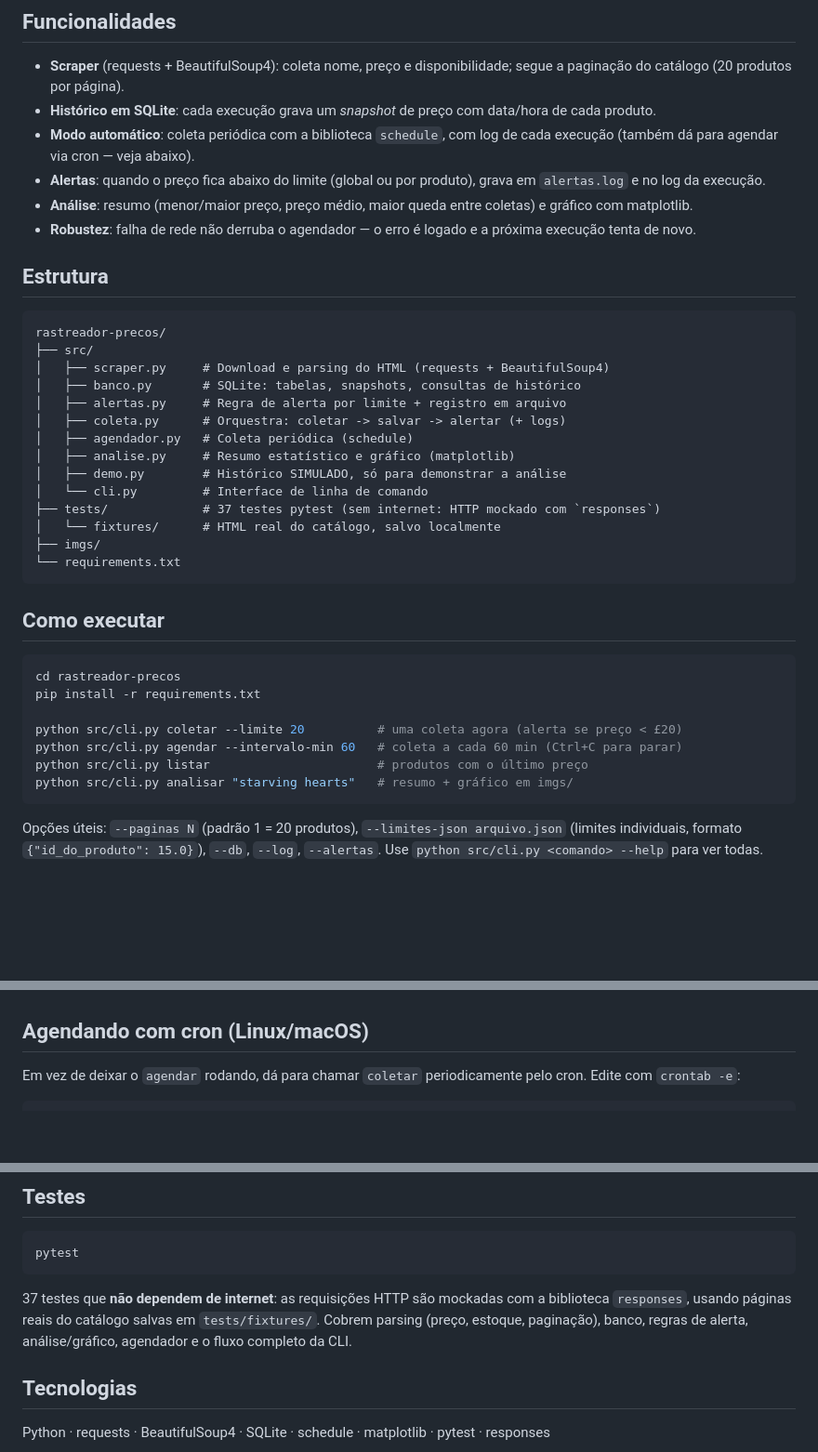
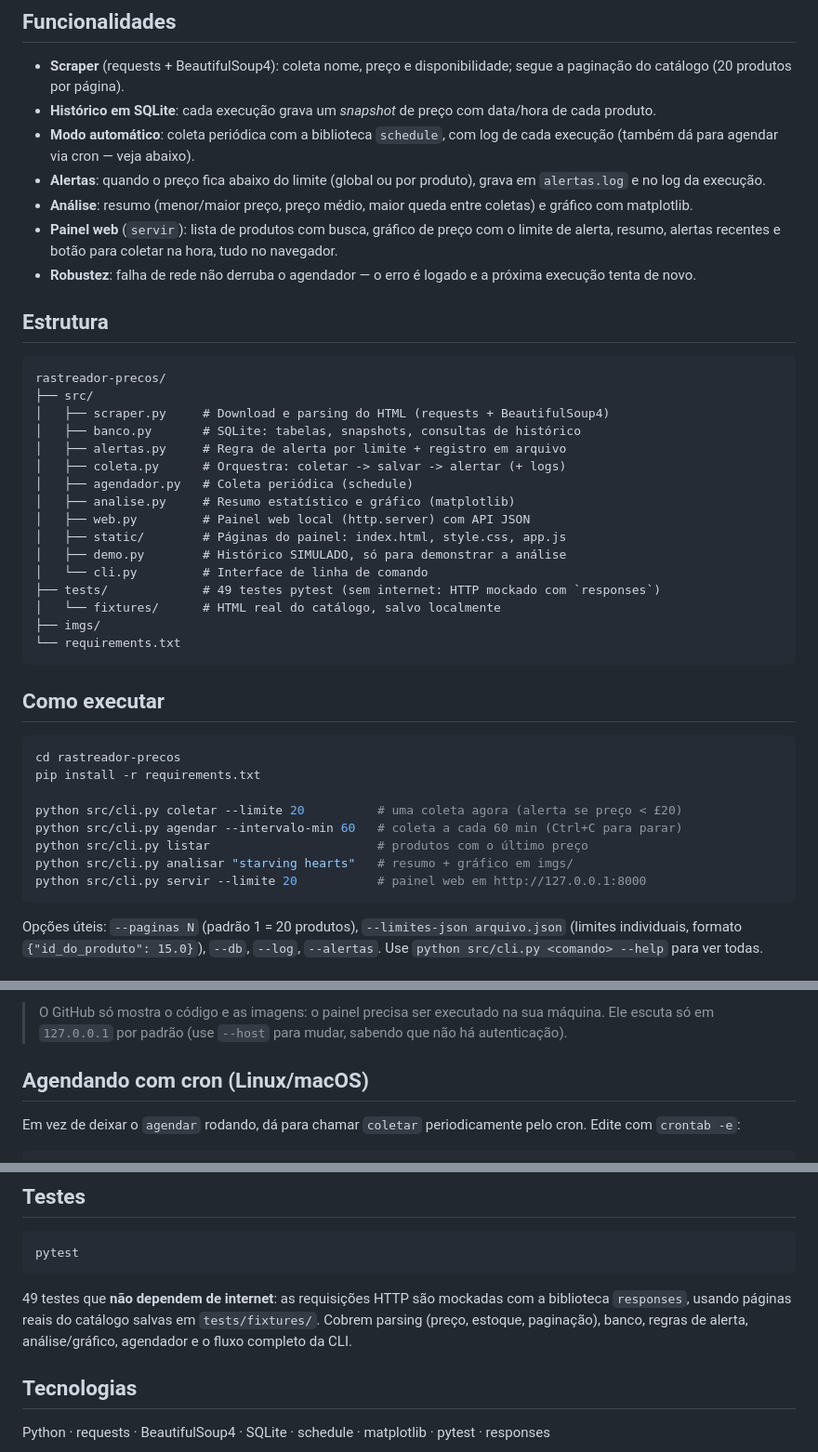
Before and after one commit to taksz/portfolio-dados, a Markdown page: rastreador-precos/README.md, 3 parts joined by grey strips. Shown at 93% size. Rendered like a GitHub page; blank space fills up the shorter version.

````diff
--- a/rastreador-precos/README.md
+++ b/rastreador-precos/README.md
@@ -19,6 +19,7 @@ Os dados vêm do [books.toscrape.com](https://books.toscrape.com), um site públ
 - **Modo automático**: coleta periódica com a biblioteca `schedule`, com log de cada execução (também dá para agendar via cron — veja abaixo).
 - **Alertas**: quando o preço fica abaixo do limite (global ou por produto), grava em `alertas.log` e no log da execução.
 - **Análise**: resumo (menor/maior preço, preço médio, maior queda entre coletas) e gráfico com matplotlib.
+- **Painel web** (`servir`): lista de produtos com busca, gráfico de preço com o limite de alerta, resumo, alertas recentes e botão para coletar na hora, tudo no navegador.
 - **Robustez**: falha de rede não derruba o agendador — o erro é logado e a próxima execução tenta de novo.
 
 ## Estrutura
@@ -32,9 +33,11 @@ rastreador-precos/
 │   ├── coleta.py      # Orquestra: coletar -> salvar -> alertar (+ logs)
 │   ├── agendador.py   # Coleta periódica (schedule)
 │   ├── analise.py     # Resumo estatístico e gráfico (matplotlib)
+│   ├── web.py         # Painel web local (http.server) com API JSON
+│   ├── static/        # Páginas do painel: index.html, style.css, app.js
 │   ├── demo.py        # Histórico SIMULADO, só para demonstrar a análise
 │   └── cli.py         # Interface de linha de comando
-├── tests/             # 37 testes pytest (sem internet: HTTP mockado com `responses`)
+├── tests/             # 49 testes pytest (sem internet: HTTP mockado com `responses`)
 │   └── fixtures/      # HTML real do catálogo, salvo localmente
 ├── imgs/
 └── requirements.txt
@@ -50,6 +53,7 @@ python src/cli.py coletar --limite 20          # uma coleta agora (alerta se pre
 python src/cli.py agendar --intervalo-min 60   # coleta a cada 60 min (Ctrl+C para parar)
 python src/cli.py listar                       # produtos com o último preço
 python src/cli.py analisar "starving hearts"   # resumo + gráfico em imgs/
+python src/cli.py servir --limite 20           # painel web em http://127.0.0.1:8000
 ```
 
 Opções úteis: `--paginas N` (padrão 1 = 20 produtos), `--limites-json arquivo.json` (limites individuais, formato `{"id_do_produto": 15.0}`), `--db`, `--log`, `--alertas`. Use `python src/cli.py <comando> --help` para ver todas.
@@ -133,3 +151,5 @@ Gráfico salvo em: imgs/exemplo_simulado.png
+> O GitHub só mostra o código e as imagens: o painel precisa ser executado na sua máquina. Ele escuta só em `127.0.0.1` por padrão (use `--host` para mudar, sabendo que não há autenticação).
+
 ## Agendando com cron (Linux/macOS)
 
 Em vez de deixar o `agendar` rodando, dá para chamar `coletar` periodicamente pelo cron. Edite com `crontab -e`:
@@ -170,7 +190,7 @@ ORDER BY h.preco LIMIT 3;
 pytest
 ```
 
-37 testes que **não dependem de internet**: as requisições HTTP são mockadas com a biblioteca `responses`, usando páginas reais do catálogo salvas em `tests/fixtures/`. Cobrem parsing (preço, estoque, paginação), banco, regras de alerta, análise/gráfico, agendador e o fluxo completo da CLI.
+49 testes que **não dependem de internet**: as requisições HTTP são mockadas com a biblioteca `responses`, usando páginas reais do catálogo salvas em `tests/fixtures/`. Cobrem parsing (preço, estoque, paginação), banco, regras de alerta, análise/gráfico, agendador e o fluxo completo da CLI.
 
 ## Tecnologias
 
````
Also changed, not shown: other parts of rastreador-precos/README.md (+14 -0 lines), rastreador-precos/imgs/painel-web-escuro.png (added), rastreador-precos/imgs/painel-web-real.png (added), rastreador-precos/imgs/painel-web.png (added), 7 other files.
